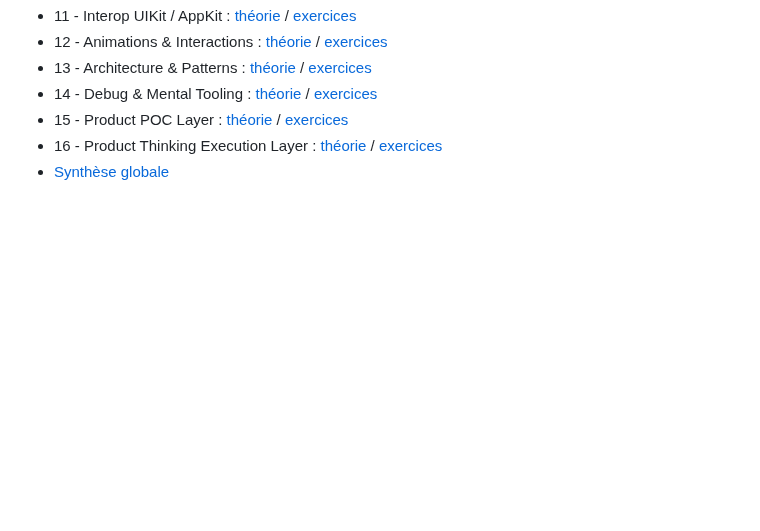
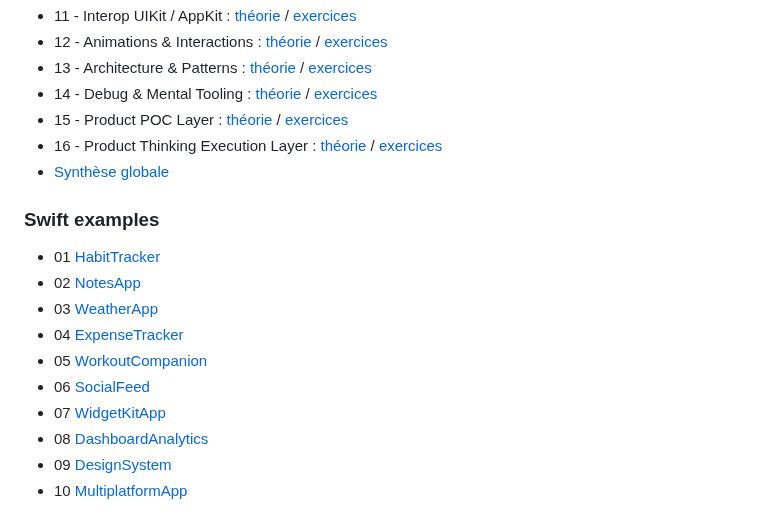
Before and after one commit to bpoulain/bpoulain.github.io, a Markdown page: knowledge.md, the part around the change. Drawn GitHub-style; blank space fills up the shorter version.

```diff
--- a/knowledge.md
+++ b/knowledge.md
@@ -90,3 +90,16 @@
 - 15 - Product POC Layer : [théorie](knowledge/Swift/15-product-poc-layer-theorie.md) / [exercices](knowledge/Swift/15b-product-poc-layer-exercices.md)
 - 16 - Product Thinking Execution Layer : [théorie](knowledge/Swift/16-product-thinking-theorie.md) / [exercices](knowledge/Swift/16b-product-thinking-exercices.md)
 - [Synthèse globale](knowledge/Swift/synthese.md)
+
+### Swift examples
+
+- 01 [HabitTracker](knowledge/Swift_examples/01_HabitTracker/code.md)
+- 02 [NotesApp](knowledge/Swift_examples/02_NotesApp/code.md)
+- 03 [WeatherApp](knowledge/Swift_examples/03_WeatherApp/code.md)
+- 04 [ExpenseTracker](knowledge/Swift_examples/04_ExpenseTracker/code.md)
+- 05 [WorkoutCompanion](knowledge/Swift_examples/05_WorkoutCompanion/code.md)
+- 06 [SocialFeed](knowledge/Swift_examples/06_SocialFeed/code.md)
+- 07 [WidgetKitApp](knowledge/Swift_examples/07_WidgetKitApp/code.md)
+- 08 [DashboardAnalytics](knowledge/Swift_examples/08_DashboardAnalytics/code.md)
+- 09 [DesignSystem](knowledge/Swift_examples/09_DesignSystem/code.md)
+- 10 [MultiplatformApp](knowledge/Swift_examples/10_MultiplatformApp/code.md)
```
